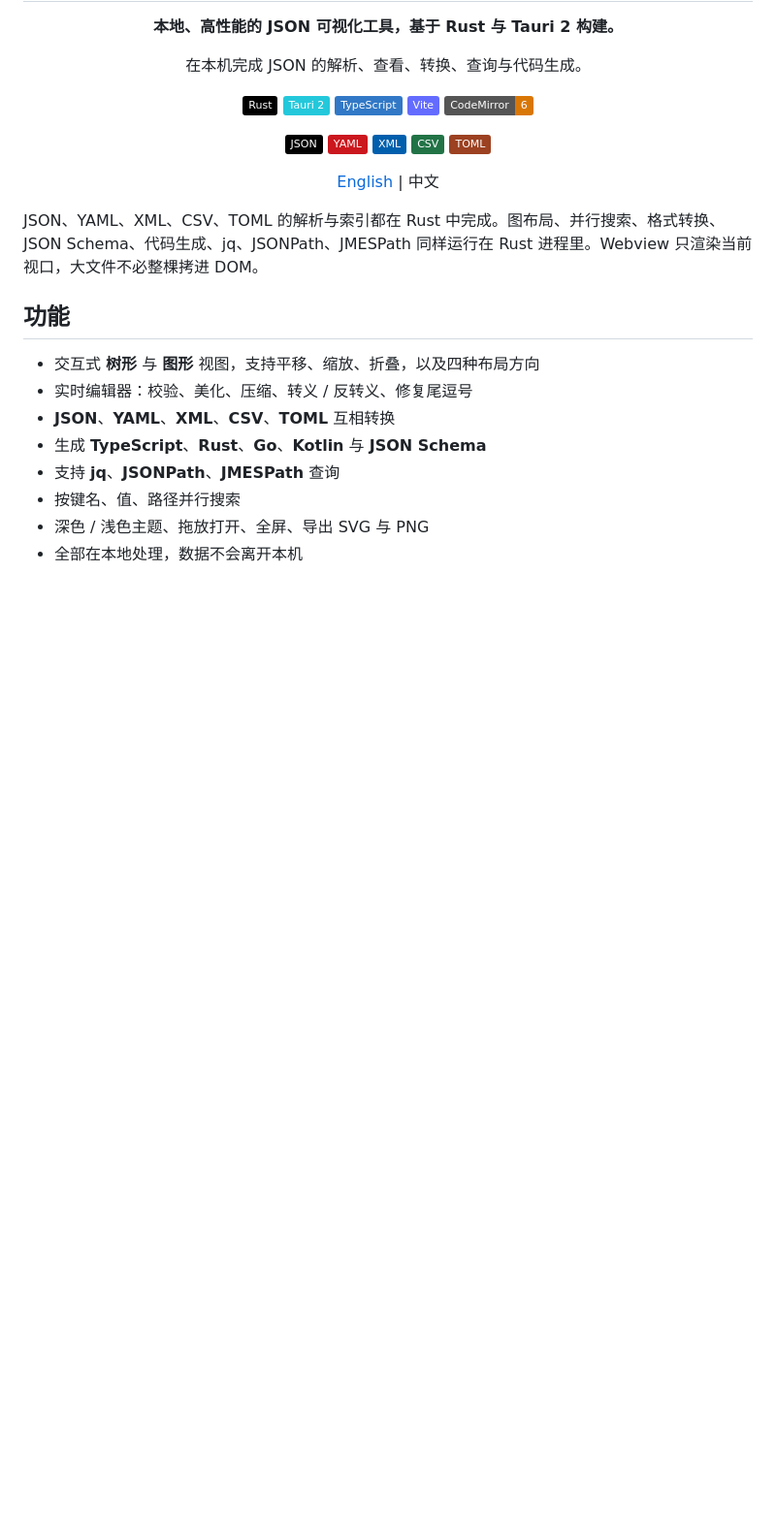
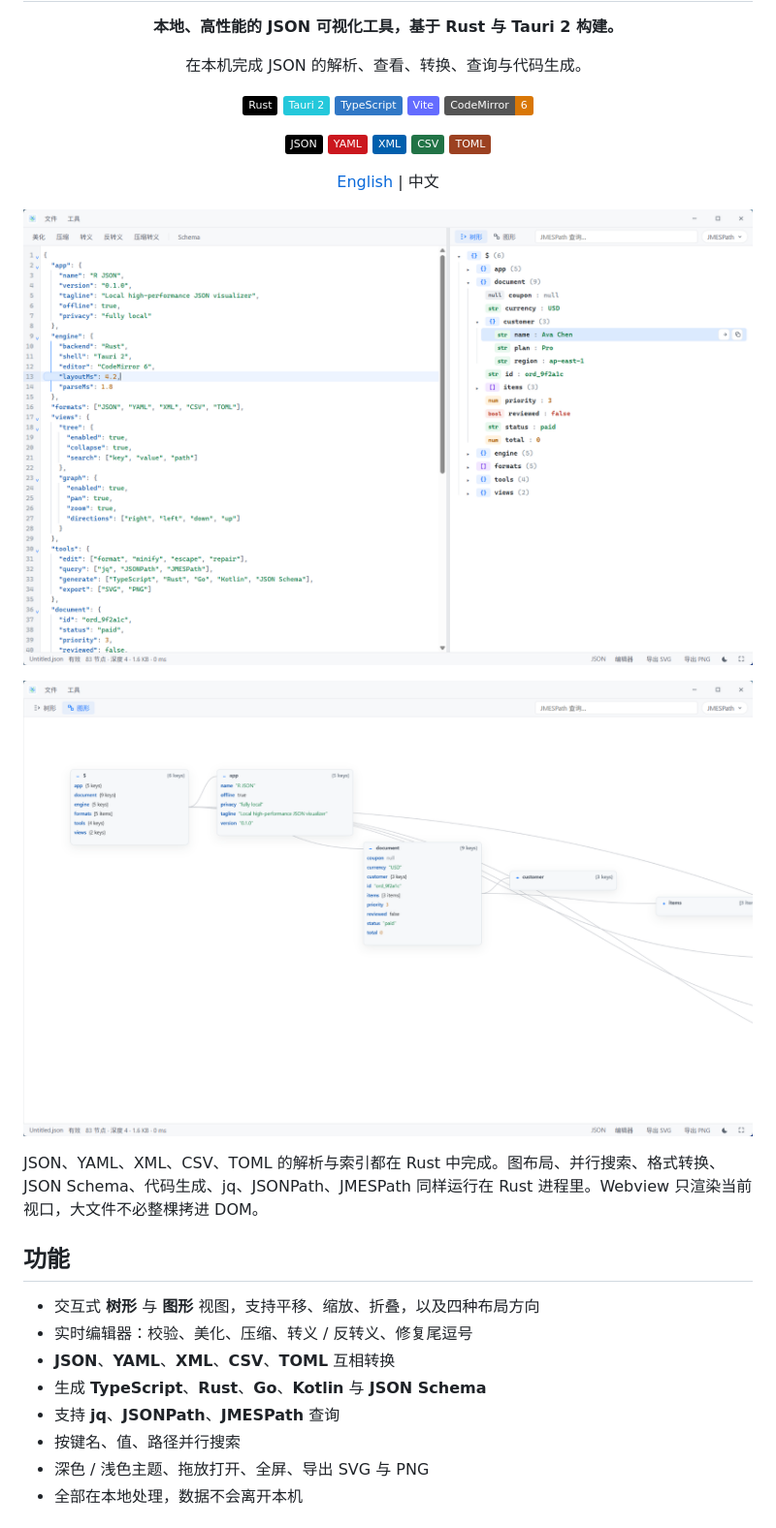
Before and after one commit to runbrick/r-json, a Markdown page: README.zh-CN.md, the part around the change. Shown at 97% size. Rendered like a GitHub page; pictures changed too: doc/01.png (added), doc/02.png (added); badges without logos; blank space fills up the shorter version.

Commit message:
Add images to README files for enhanced visual representation

```diff
--- a/README.zh-CN.md
+++ b/README.zh-CN.md
@@ -23,6 +23,12 @@
   </p>
   <p>
     <a href="README.md">English</a> | 中文
+  </p>
+  <p>
+    <img src="doc/01.png" alt="R JSON 树形视图" width="820" />
+  </p>
+  <p>
+    <img src="doc/02.png" alt="R JSON 图形视图" width="820" />
   </p>
 </div>
 
```
Also changed, not shown: README.md (+6 -0 lines), 1 other file.
